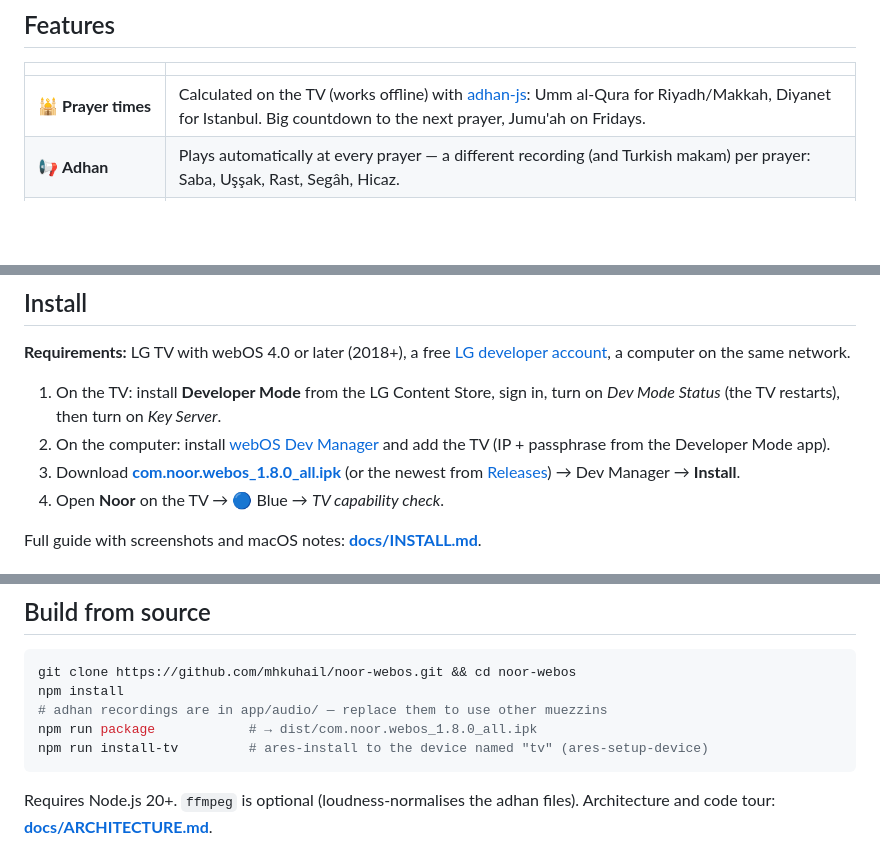
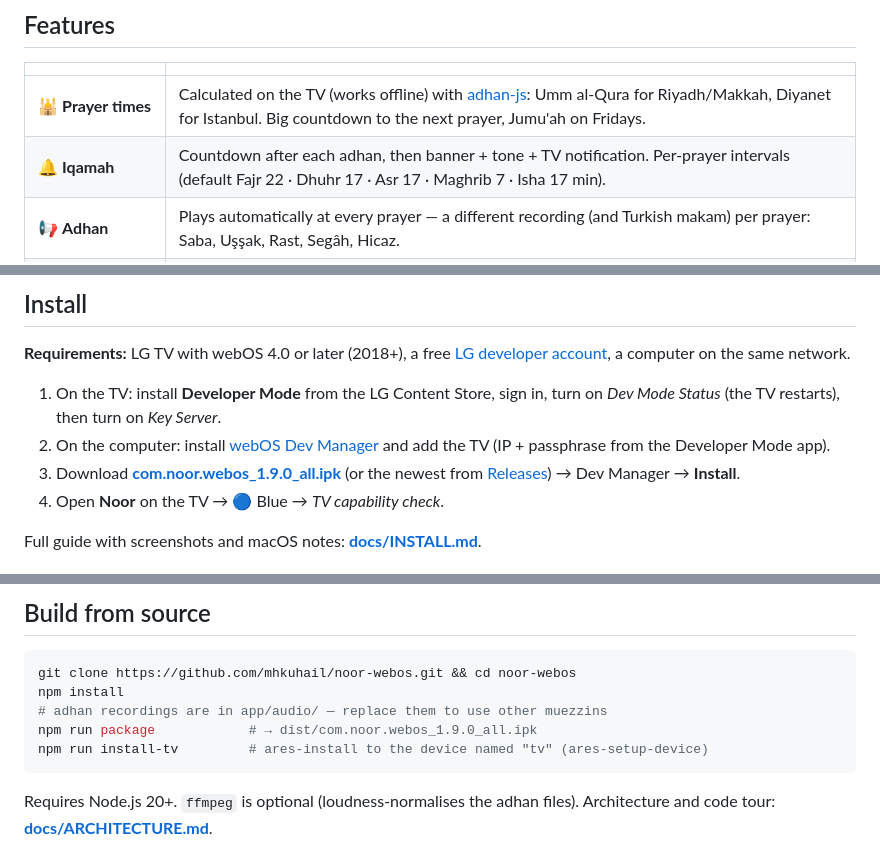
Before and after one commit to mhkuhail/noor-webos, a Markdown page: README.md, 3 parts joined by grey strips. Rendered like a GitHub page; blank space fills up the shorter version.

````diff
--- a/README.md
+++ b/README.md
@@ -28,6 +28,7 @@ rebuilt from scratch for **LG webOS**, which cannot run Android apps. It runs in
 | | |
 |---|---|
 | 🕌 **Prayer times** | Calculated on the TV (works offline) with [adhan-js](https://github.com/batoulapps/adhan-js): Umm al-Qura for Riyadh/Makkah, Diyanet for Istanbul. Big countdown to the next prayer, Jumu'ah on Fridays. |
+| 🔔 **Iqamah** | Countdown after each adhan, then banner + tone + TV notification. Per-prayer intervals (default Fajr 22 · Dhuhr 17 · Asr 17 · Maghrib 7 · Isha 17 min). |
 | 📢 **Adhan** | Plays automatically at every prayer — a different recording (and Turkish makam) per prayer: Saba, Uşşak, Rast, Segâh, Hicaz. |
 | ⏰ **Always on** | A background service on the TV brings Noor to the front at prayer time, even over YouTube/Netflix, and wakes the screen from *Screen off* / *Night mode*. |
 | 📖 **Full Quran** | All 114 surahs recited by **Sheikh Badr Al-Turki** (Hafs), Uthmani text that follows the recitation, continuous play, resume. |
@@ -60,7 +66,7 @@ Full history: [CHANGELOG.md](CHANGELOG.md).
 
 1. On the TV: install **Developer Mode** from the LG Content Store, sign in, turn on *Dev Mode Status* (the TV restarts), then turn on *Key Server*.
 2. On the computer: install [webOS Dev Manager](https://github.com/webosbrew/dev-manager-desktop/releases) and add the TV (IP + passphrase from the Developer Mode app).
-3. Download **[com.noor.webos_1.8.0_all.ipk](https://github.com/mhkuhail/noor-webos/releases/download/v1.8.0/com.noor.webos_1.8.0_all.ipk)** (or the newest from [Releases](https://github.com/mhkuhail/noor-webos/releases)) → Dev Manager → **Install**.
+3. Download **[com.noor.webos_1.9.0_all.ipk](https://github.com/mhkuhail/noor-webos/releases/download/v1.9.0/com.noor.webos_1.9.0_all.ipk)** (or the newest from [Releases](https://github.com/mhkuhail/noor-webos/releases)) → Dev Manager → **Install**.
 4. Open **Noor** on the TV → 🔵 Blue → *TV capability check*.
 
 Full guide with screenshots and macOS notes: **[docs/INSTALL.md](docs/INSTALL.md)**.
@@ -88,7 +94,7 @@ can wake a TV from full standby: **[docs/ALWAYS-ON.md](docs/ALWAYS-ON.md)**.
 git clone https://github.com/mhkuhail/noor-webos.git && cd noor-webos
 npm install
 # adhan recordings are in app/audio/ — replace them to use other muezzins
-npm run package            # → dist/com.noor.webos_1.8.0_all.ipk
+npm run package            # → dist/com.noor.webos_1.9.0_all.ipk
 npm run install-tv         # ares-install to the device named "tv" (ares-setup-device)
 ```
 
````
Also changed, not shown: other parts of README.md (+13 -6 lines), CHANGELOG.md (+5 -0 lines), docs/INSTALL.md (+2 -2 lines), docs/screenshots/iqamah.jpg (added), 7 other files.
